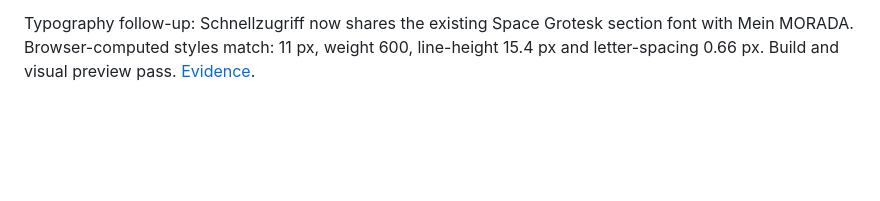
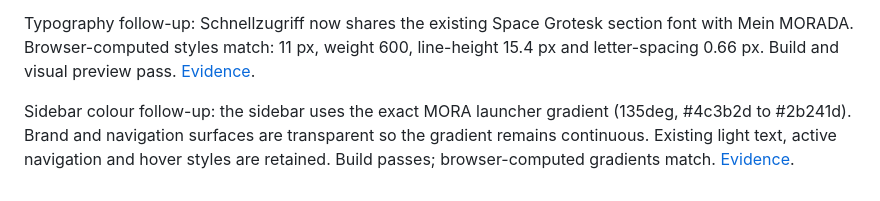
Before and after one commit to dianaporschke/morada.mora.ai, a Markdown page: docs/sidebar-profile-panel.md, the part around the change. GitHub-like rendering; blank space fills up the shorter version.

Commit message:
Match sidebar dark brown to the MORA launcher

```diff
--- a/docs/sidebar-profile-panel.md
+++ b/docs/sidebar-profile-panel.md
@@ -20,3 +20,5 @@ Evidence: [Desktop](evidence/sidebar-profile-panel/desktop.jpg), [Mobile](eviden
 Hover follow-up: all seven profile tests pass, including pointer leave, crossing the menu gap, cancelling a pending dismissal by clicking, pinned-menu persistence, touch, keyboard and outside-click dismissal.
 
 Typography follow-up: Schnellzugriff now shares the existing Space Grotesk section font with Mein MORADA. Browser-computed styles match: 11 px, weight 600, line-height 15.4 px and letter-spacing 0.66 px. Build and visual preview pass. [Evidence](evidence/sidebar-profile-panel/sidebar-typography.jpg).
+
+Sidebar colour follow-up: the sidebar uses the exact MORA launcher gradient (135deg, #4c3b2d to #2b241d). Brand and navigation surfaces are transparent so the gradient remains continuous. Existing light text, active navigation and hover styles are retained. Build passes; browser-computed gradients match. [Evidence](evidence/sidebar-profile-panel/sidebar-dark-brown.jpg).
```
Also changed, not shown: docs/evidence/sidebar-profile-panel/sidebar-dark-brown.jpg (added), 1 other file.
